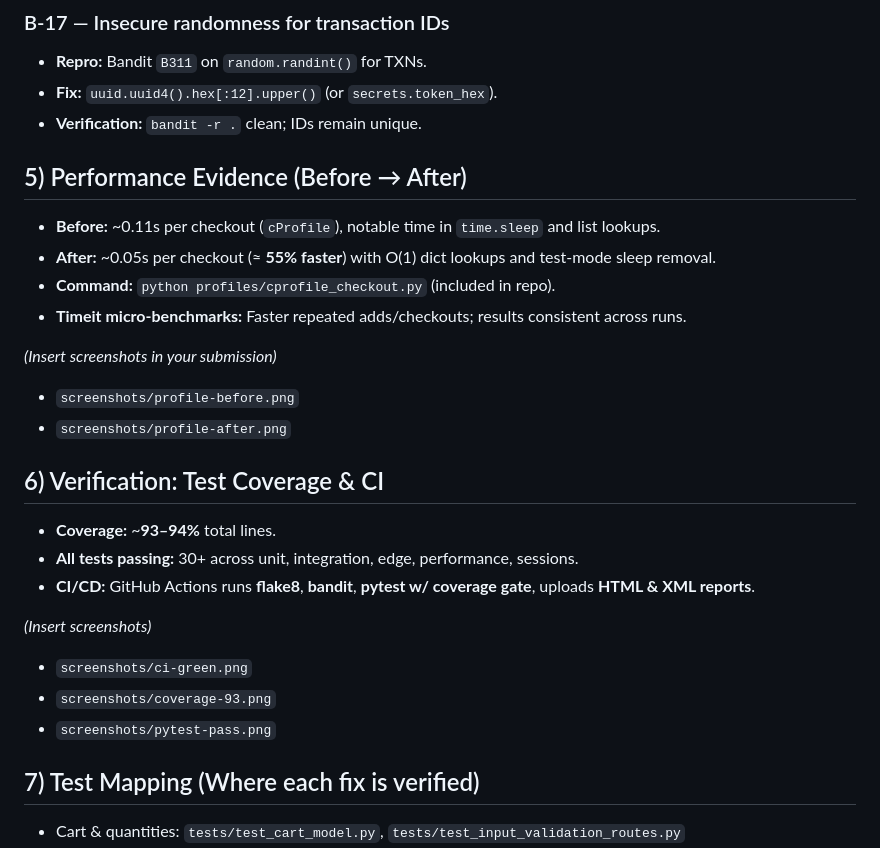
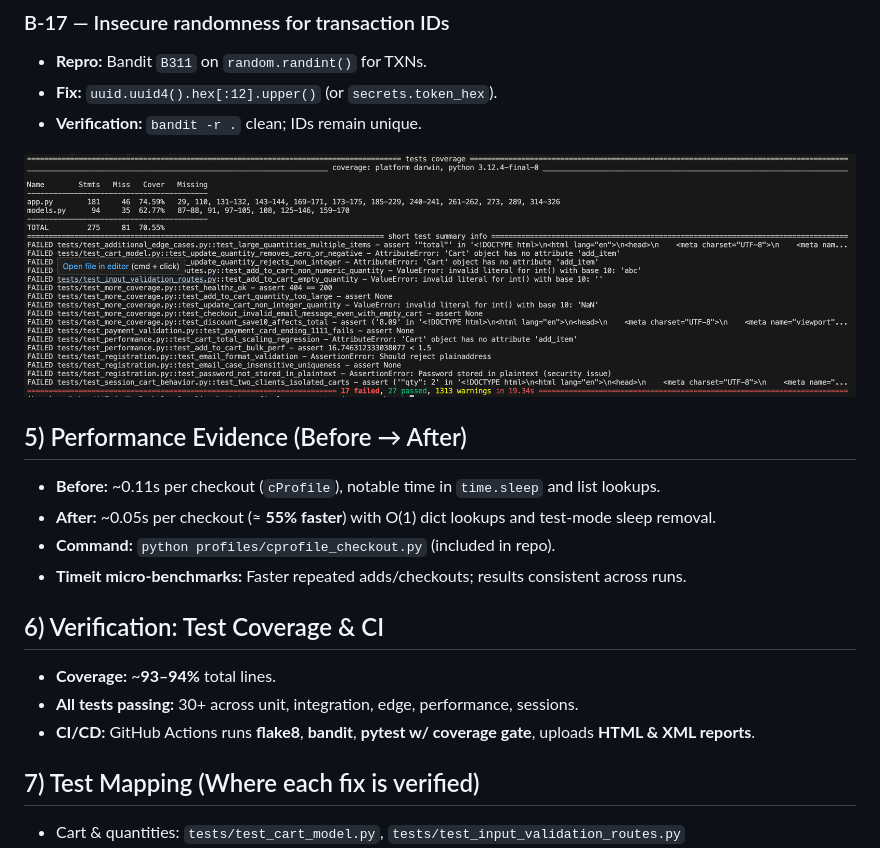
Before and after one commit to behzadz1/online-bookstore-final-assessment-main, a Markdown page: docs/report.md, the part around the change. GitHub-like rendering; pictures changed too: docs/Screenshot.png (added).

Commit message:
added screenshot

```diff
--- a/docs/report.md
+++ b/docs/report.md
@@ -218,7 +218,7 @@ During systematic testing we identified functional, security, and performance is
 * **Fix:** `uuid.uuid4().hex[:12].upper()` (or `secrets.token_hex`).
 * **Verification:** `bandit -r .` clean; IDs remain unique.
 
-
+![alt text](Screenshot.png)
 
 ## 5) Performance Evidence (Before → After)
 
@@ -227,10 +227,6 @@ During systematic testing we identified functional, security, and performance is
 * **Command:** `python profiles/cprofile_checkout.py` (included in repo).
 * **Timeit micro-benchmarks:** Faster repeated adds/checkouts; results consistent across runs.
 
-*(Insert screenshots in your submission)*
-
-* `screenshots/profile-before.png`
-* `screenshots/profile-after.png`
 
 
 ## 6) Verification: Test Coverage & CI
@@ -238,12 +234,6 @@ During systematic testing we identified functional, security, and performance is
 * **Coverage:** ~**93–94%** total lines.
 * **All tests passing:** 30+ across unit, integration, edge, performance, sessions.
 * **CI/CD:** GitHub Actions runs **flake8**, **bandit**, **pytest w/ coverage gate**, uploads **HTML & XML reports**.
-
-*(Insert screenshots)*
-
-* `screenshots/ci-green.png`
-* `screenshots/coverage-93.png`
-* `screenshots/pytest-pass.png`
 
 
 
```
